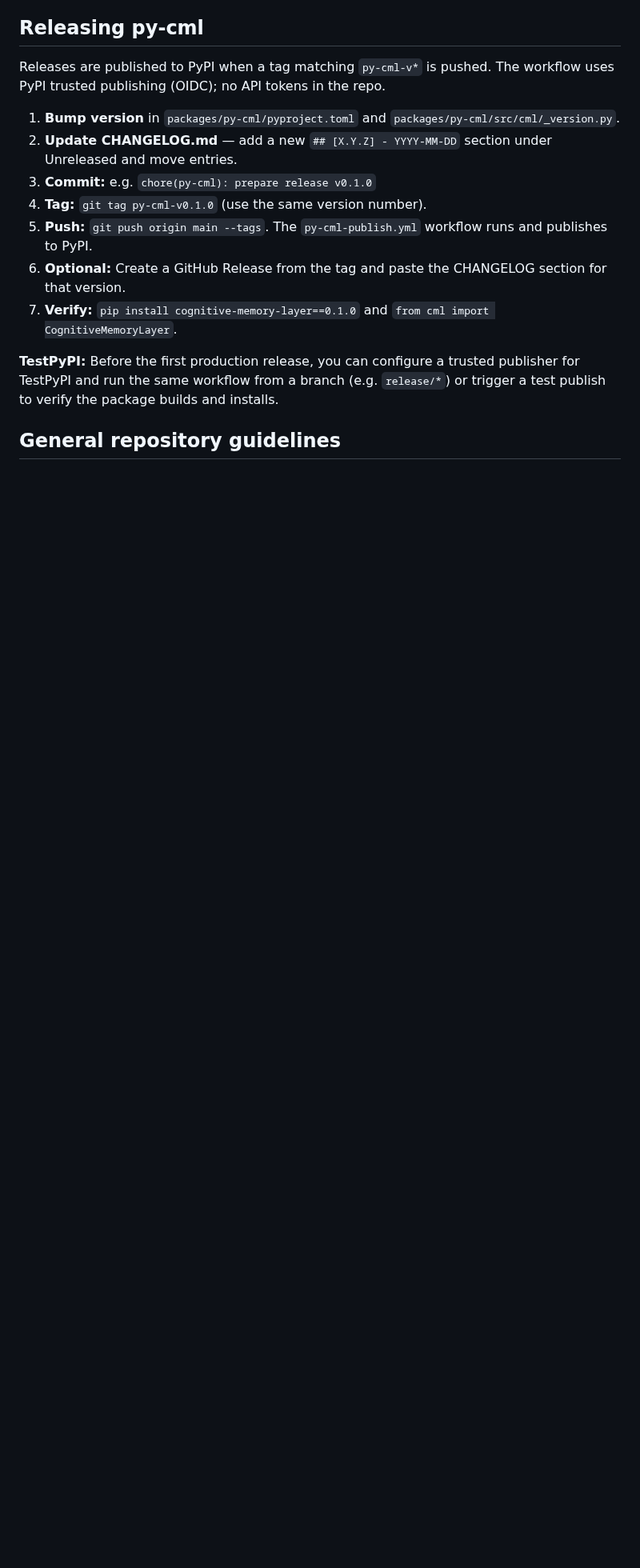
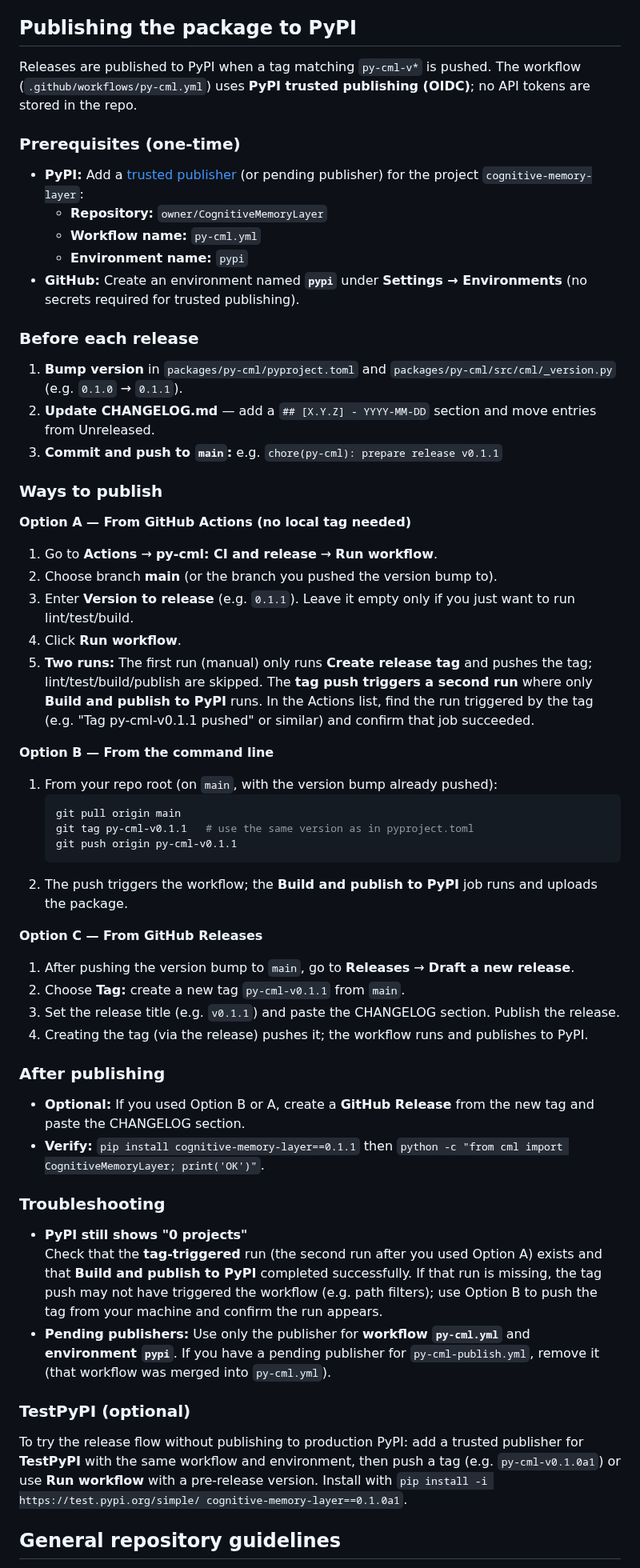
Before and after one commit to avinash-mall/CognitiveMemoryLayer, a Markdown page: packages/py-cml/CONTRIBUTING.md, the part around the change. Shown at 80% size. Drawn GitHub-style; blank space fills up the shorter version.

Commit message:
python package wf issue

````diff
--- a/packages/py-cml/CONTRIBUTING.md
+++ b/packages/py-cml/CONTRIBUTING.md
@@ -106,19 +106,65 @@ Hooks run ruff (check + format), mypy, and generic checks (trailing whitespace,
 - `test(cml): ...` — tests
 - `chore(py-cml): ...` — build, CI, tooling
 
-## Releasing py-cml
+## Publishing the package to PyPI
 
-Releases are published to PyPI when a tag matching `py-cml-v*` is pushed. The workflow uses PyPI trusted publishing (OIDC); no API tokens in the repo.
+Releases are published to PyPI when a tag matching `py-cml-v*` is pushed. The workflow (`.github/workflows/py-cml.yml`) uses **PyPI trusted publishing (OIDC)**; no API tokens are stored in the repo.
 
-1. **Bump version** in `packages/py-cml/pyproject.toml` and `packages/py-cml/src/cml/_version.py`.
-2. **Update CHANGELOG.md** — add a new `## [X.Y.Z] - YYYY-MM-DD` section under Unreleased and move entries.
-3. **Commit:** e.g. `chore(py-cml): prepare release v0.1.0`
-4. **Tag:** `git tag py-cml-v0.1.0` (use the same version number).
-5. **Push:** `git push origin main --tags`. The `py-cml-publish.yml` workflow runs and publishes to PyPI.
-6. **Optional:** Create a GitHub Release from the tag and paste the CHANGELOG section for that version.
-7. **Verify:** `pip install cognitive-memory-layer==0.1.0` and `from cml import CognitiveMemoryLayer`.
+### Prerequisites (one-time)
 
-**TestPyPI:** Before the first production release, you can configure a trusted publisher for TestPyPI and run the same workflow from a branch (e.g. `release/*`) or trigger a test publish to verify the package builds and installs.
+- **PyPI:** Add a [trusted publisher](https://docs.pypi.org/trusted-publishers/) (or pending publisher) for the project `cognitive-memory-layer`:
+  - **Repository:** `owner/CognitiveMemoryLayer`
+  - **Workflow name:** `py-cml.yml`
+  - **Environment name:** `pypi`
+- **GitHub:** Create an environment named **`pypi`** under **Settings → Environments** (no secrets required for trusted publishing).
+
+### Before each release
+
+1. **Bump version** in `packages/py-cml/pyproject.toml` and `packages/py-cml/src/cml/_version.py` (e.g. `0.1.0` → `0.1.1`).
+2. **Update CHANGELOG.md** — add a `## [X.Y.Z] - YYYY-MM-DD` section and move entries from Unreleased.
+3. **Commit and push to `main`:** e.g. `chore(py-cml): prepare release v0.1.1`
+
+### Ways to publish
+
+**Option A — From GitHub Actions (no local tag needed)**
+
+1. Go to **Actions** → **py-cml: CI and release** → **Run workflow**.
+2. Choose branch **main** (or the branch you pushed the version bump to).
+3. Enter **Version to release** (e.g. `0.1.1`). Leave it empty only if you just want to run lint/test/build.
+4. Click **Run workflow**.
+5. **Two runs:** The first run (manual) only runs **Create release tag** and pushes the tag; lint/test/build/publish are skipped. The **tag push triggers a second run** where only **Build and publish to PyPI** runs. In the Actions list, find the run triggered by the tag (e.g. "Tag py-cml-v0.1.1 pushed" or similar) and confirm that job succeeded.
+
+**Option B — From the command line**
+
+1. From your repo root (on `main`, with the version bump already pushed):
+   ```bash
+   git pull origin main
+   git tag py-cml-v0.1.1   # use the same version as in pyproject.toml
+   git push origin py-cml-v0.1.1
+   ```
+2. The push triggers the workflow; the **Build and publish to PyPI** job runs and uploads the package.
+
+**Option C — From GitHub Releases**
+
+1. After pushing the version bump to `main`, go to **Releases** → **Draft a new release**.
+2. Choose **Tag:** create a new tag `py-cml-v0.1.1` from `main`.
+3. Set the release title (e.g. `v0.1.1`) and paste the CHANGELOG section. Publish the release.
+4. Creating the tag (via the release) pushes it; the workflow runs and publishes to PyPI.
+
+### After publishing
+
+- **Optional:** If you used Option B or A, create a **GitHub Release** from the new tag and paste the CHANGELOG section.
+- **Verify:** `pip install cognitive-memory-layer==0.1.1` then `python -c "from cml import CognitiveMemoryLayer; print('OK')"`.
+
+### Troubleshooting
+
+- **PyPI still shows "0 projects"**
+  Check that the **tag-triggered** run (the second run after you used Option A) exists and that **Build and publish to PyPI** completed successfully. If that run is missing, the tag push may not have triggered the workflow (e.g. path filters); use Option B to push the tag from your machine and confirm the run appears.
+- **Pending publishers:** Use only the publisher for **workflow `py-cml.yml`** and **environment `pypi`**. If you have a pending publisher for `py-cml-publish.yml`, remove it (that workflow was merged into `py-cml.yml`).
+
+### TestPyPI (optional)
+
+To try the release flow without publishing to production PyPI: add a trusted publisher for **TestPyPI** with the same workflow and environment, then push a tag (e.g. `py-cml-v0.1.0a1`) or use **Run workflow** with a pre-release version. Install with `pip install -i https://test.pypi.org/simple/ cognitive-memory-layer==0.1.0a1`.
 
 ## General repository guidelines
 
````
